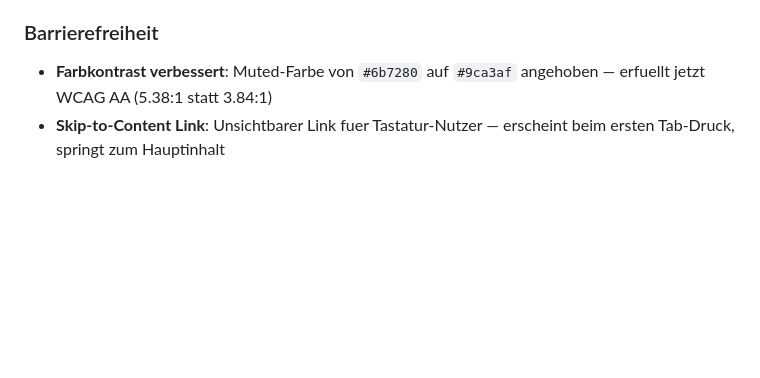
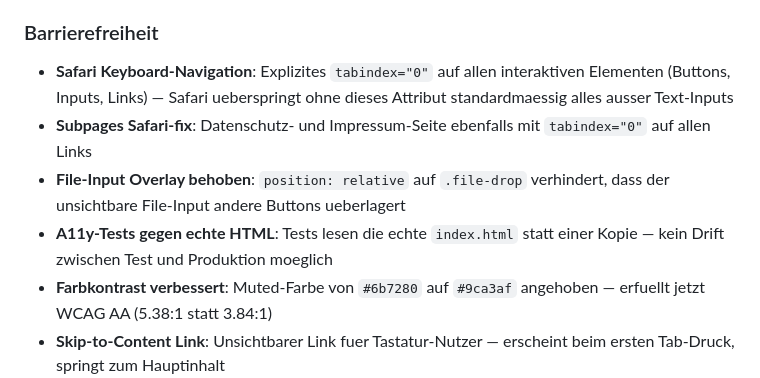
Before and after one commit to MechanikGamer/malzime, a Markdown page: CHANGELOG.md, the part around the change. Drawn GitHub-style; blank space fills up the shorter version.

Commit message:
Update changelog with Safari keyboard and subpage a11y fixes
Co-Authored-By: Claude Opus 4.6 <noreply@anthropic.com>

```diff
--- a/CHANGELOG.md
+++ b/CHANGELOG.md
@@ -18,6 +18,10 @@ Format basiert auf [Keep a Changelog](https://keepachangelog.com/de/1.1.0/).
 
 ### Barrierefreiheit
 
+- **Safari Keyboard-Navigation**: Explizites `tabindex="0"` auf allen interaktiven Elementen (Buttons, Inputs, Links) — Safari ueberspringt ohne dieses Attribut standardmaessig alles ausser Text-Inputs
+- **Subpages Safari-fix**: Datenschutz- und Impressum-Seite ebenfalls mit `tabindex="0"` auf allen Links
+- **File-Input Overlay behoben**: `position: relative` auf `.file-drop` verhindert, dass der unsichtbare File-Input andere Buttons ueberlagert
+- **A11y-Tests gegen echte HTML**: Tests lesen die echte `index.html` statt einer Kopie — kein Drift zwischen Test und Produktion moeglich
 - **Farbkontrast verbessert**: Muted-Farbe von `#6b7280` auf `#9ca3af` angehoben — erfuellt jetzt WCAG AA (5.38:1 statt 3.84:1)
 - **Skip-to-Content Link**: Unsichtbarer Link fuer Tastatur-Nutzer — erscheint beim ersten Tab-Druck, springt zum Hauptinhalt
 - **Toggle-Switch per Tastatur**: Bias-Toggle ist jetzt per Tab erreichbar und mit Leertaste umschaltbar
```
